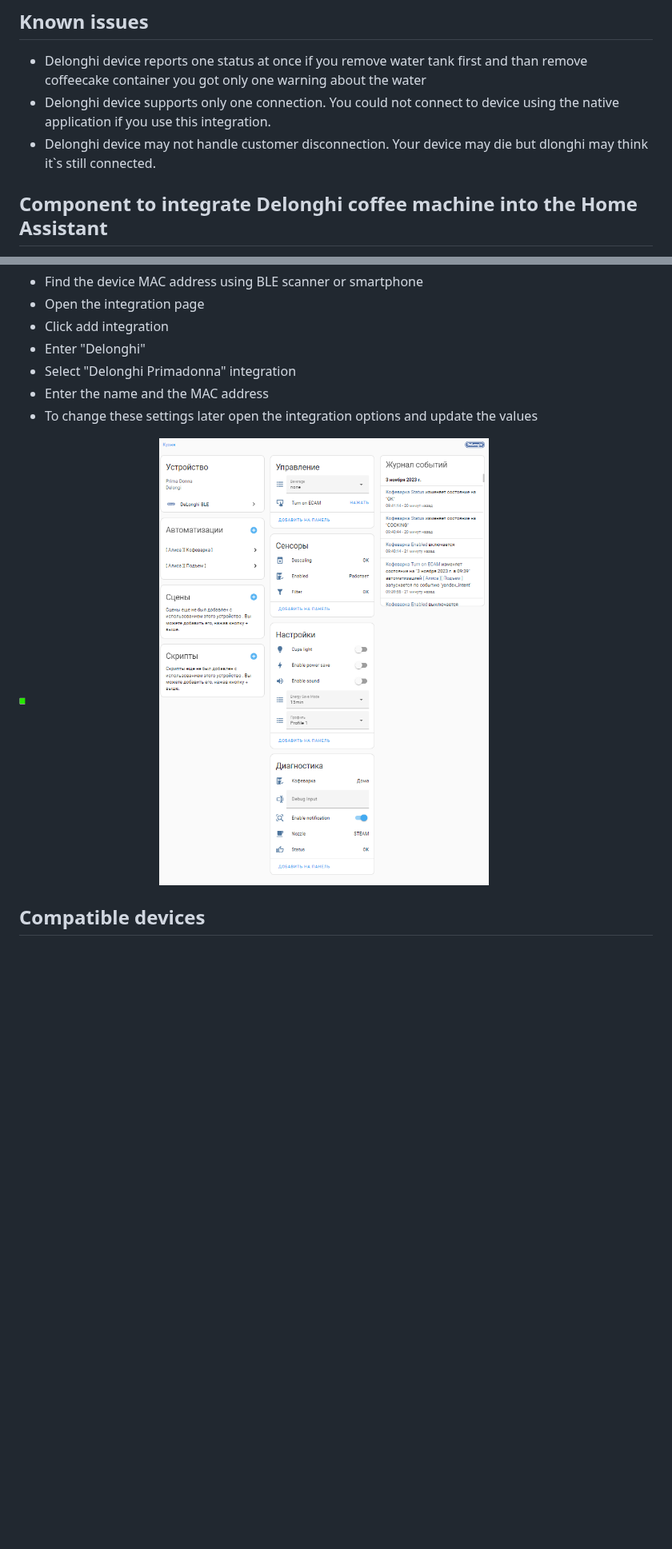
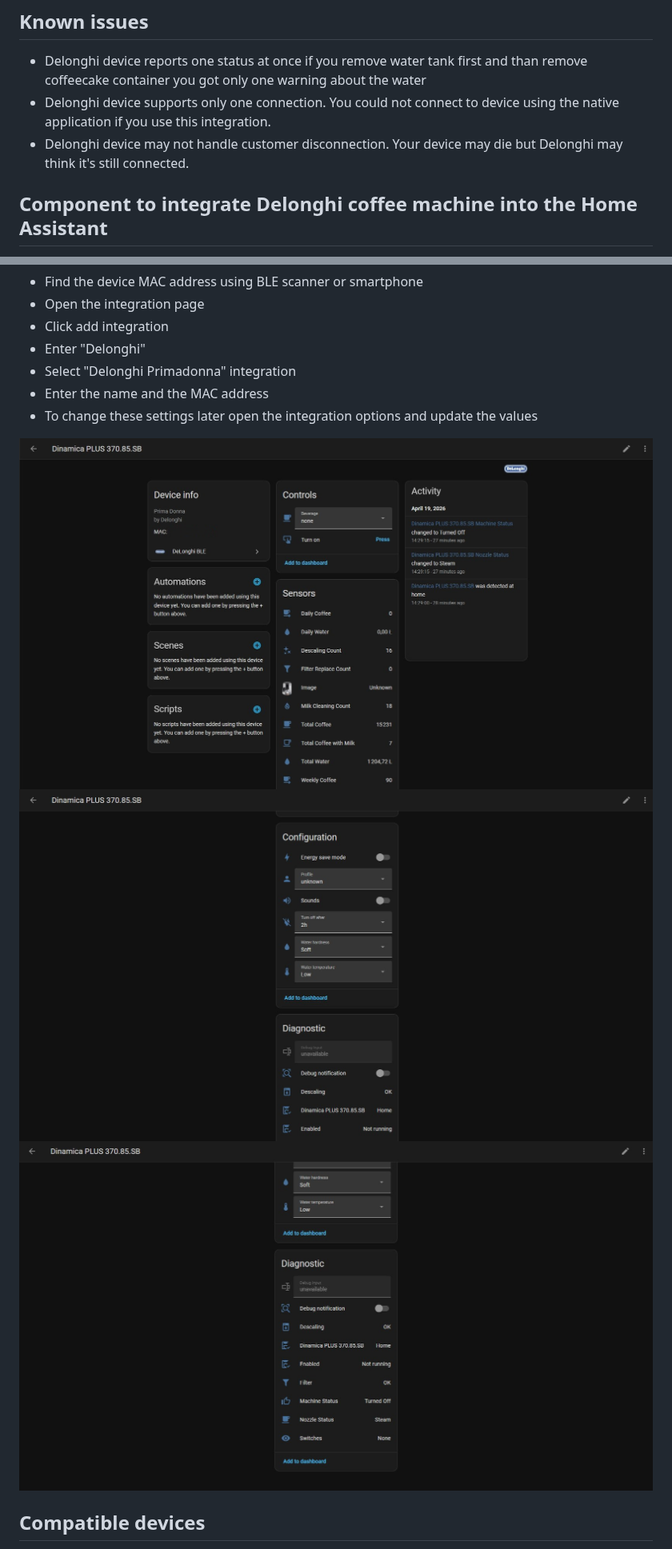
Before and after one commit to Arbuzov/home_assistant_delonghi_primadonna, a Markdown page: README.md, 2 parts joined by grey strips. Shown at 80% size. Drawn GitHub-style; pictures changed too: images/v1.17.18_image_1.jpg (added), images/v1.17.18_image_2.jpg (added), images/v1.17.18_image_3.jpg (added); blank space fills up the shorter version.

```diff
--- a/README.md
+++ b/README.md
@@ -20,7 +20,7 @@
 
 * Delonghi device reports one status at once if you remove water tank first and than remove coffeecake container you got only one warning about the water
 * Delonghi device supports only one connection. You could not connect to device using the native application if you use this integration.
-* Delonghi device may not handle customer disconnection. Your device may die but dlonghi may think it`s still connected.
+* Delonghi device may not handle customer disconnection. Your device may die but Delonghi may think it's still connected.
 
 ## Component to integrate Delonghi coffee machine into the Home Assistant
 
@@ -61,8 +61,9 @@ Copy all files from this repository in custom_components/delonghi_primadonna to
 * To change these settings later open the integration options and update the
   values
 
-![Charts](./images/image.png)
-
+![Charts](./images/v1.17.18_image_1.jpg)
+![Charts](./images/v1.17.18_image_2.jpg)
+![Charts](./images/v1.17.18_image_3.jpg)
 
 ## Compatible devices
 
```
